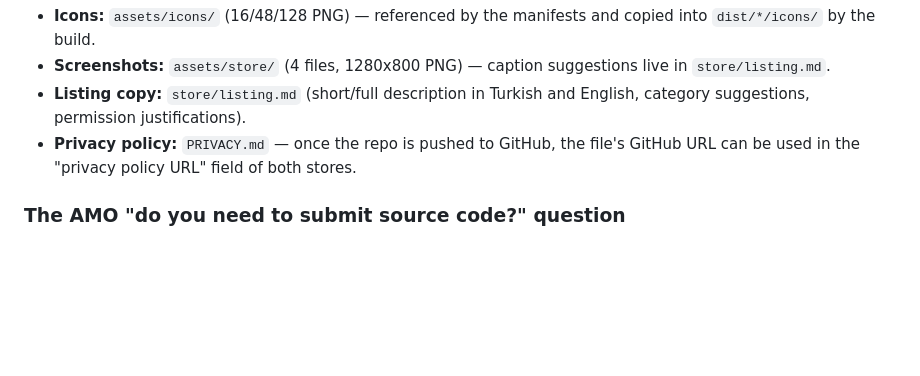
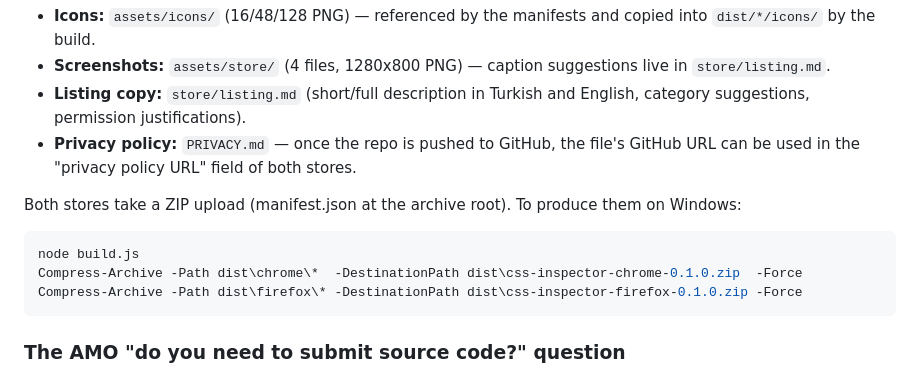
Before and after one commit to oznuroznur/hover-css-tool, a Markdown page: README.md, the part around the change. GitHub-like rendering; blank space fills up the shorter version.

Commit message:
README: add store ZIP packaging instructions
Co-Authored-By: Claude Fable 5 <noreply@anthropic.com>

````diff
--- a/README.md
+++ b/README.md
@@ -75,6 +75,15 @@ Publishing materials are ready:
   file's GitHub URL can be used in the "privacy policy URL" field of both
   stores.
 
+Both stores take a ZIP upload (manifest.json at the archive root). To
+produce them on Windows:
+
+```powershell
+node build.js
+Compress-Archive -Path dist\chrome\*  -DestinationPath dist\css-inspector-chrome-0.1.0.zip  -Force
+Compress-Archive -Path dist\firefox\* -DestinationPath dist\css-inspector-firefox-0.1.0.zip -Force
+```
+
 ### The AMO "do you need to submit source code?" question
 
 Firefox AMO requires separate source-code submission when the packaged code
````
